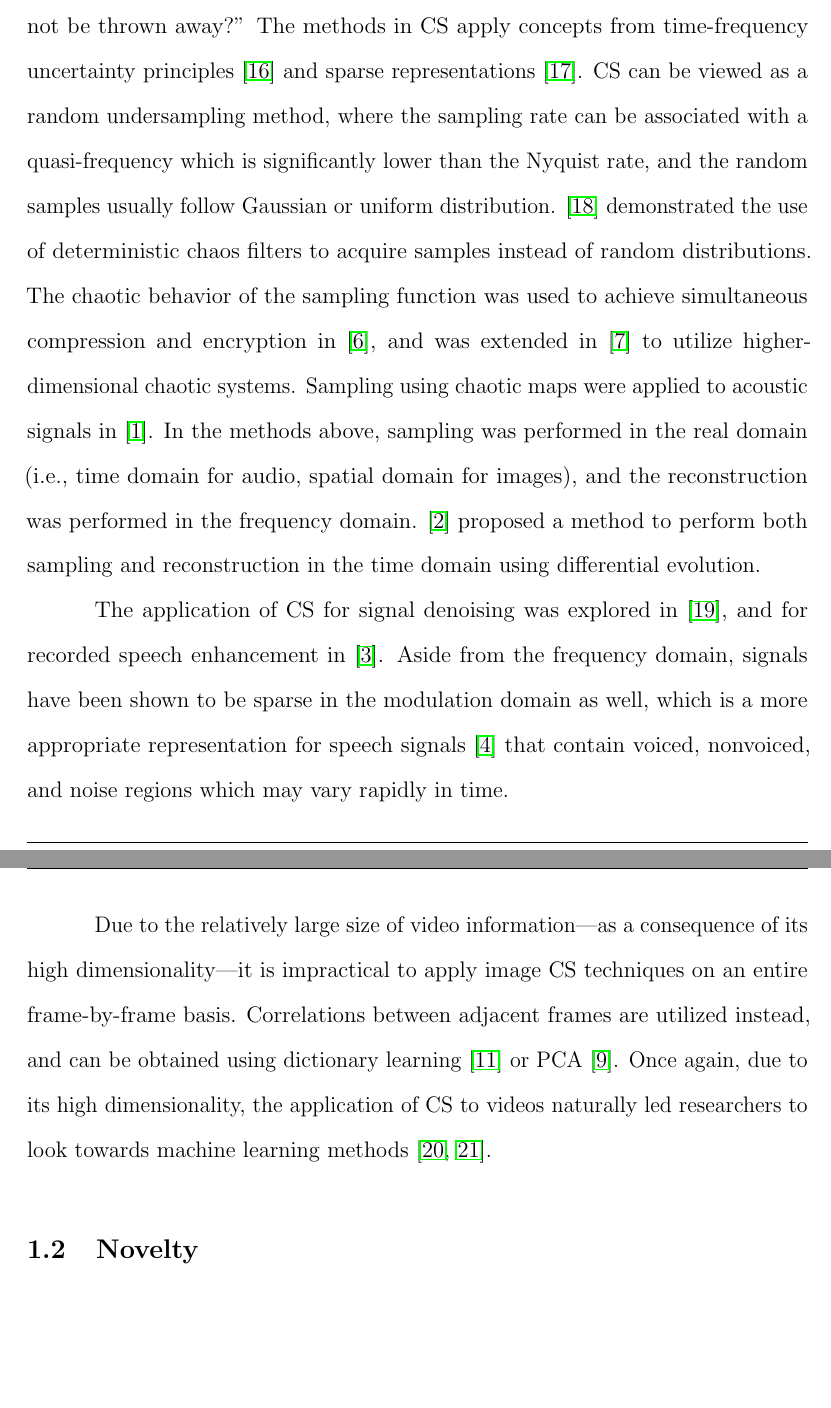
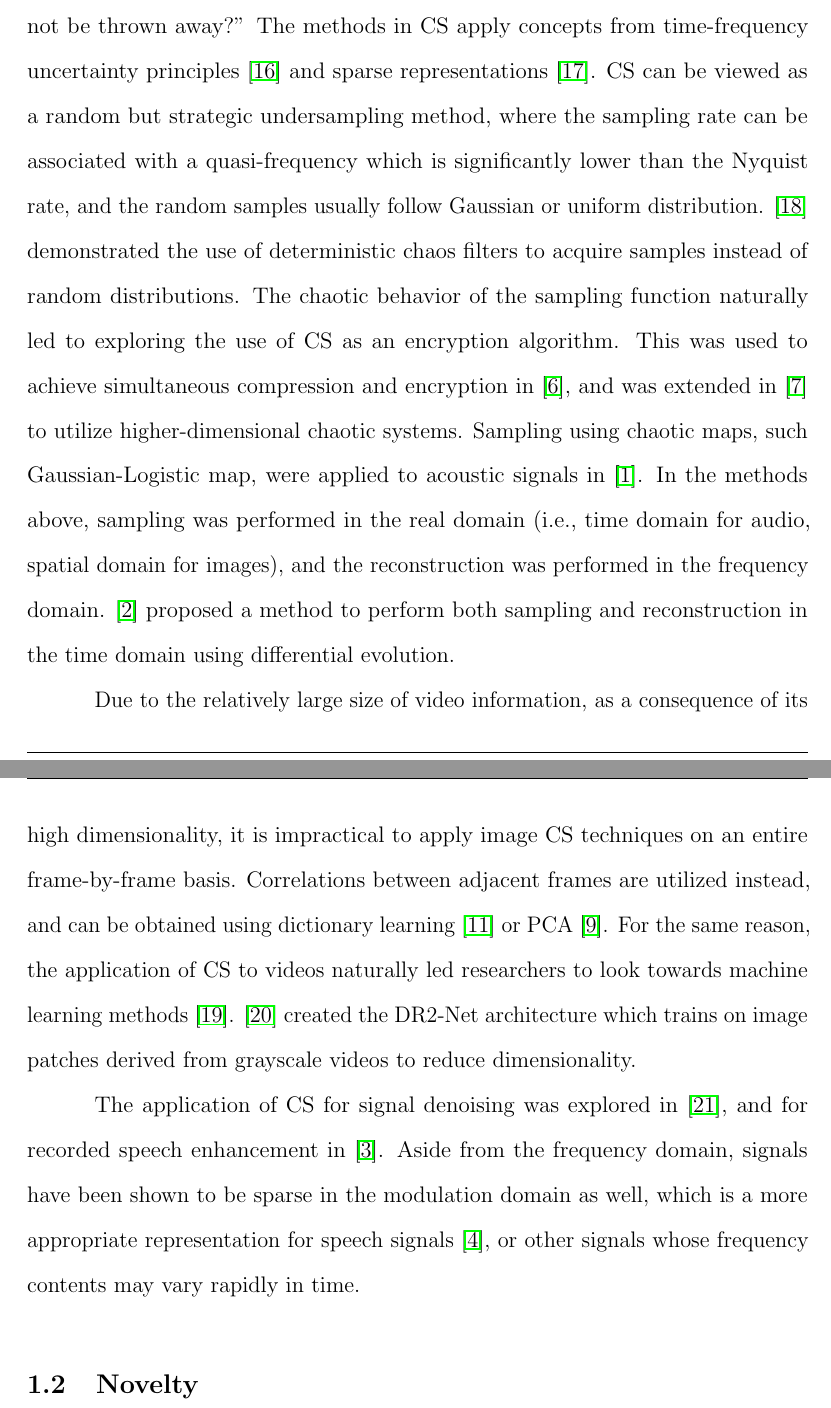
Before and after one commit to kvdomingo/Thesis, a LaTeX thesis (main.tex, which reads chapter01.tex): two parts of pages 8 and 9 of 19, joined at a grey line, cut so that both start at the same text. Compiled offline with pdfLaTeX.

Commit message:
modified ML references in RRL

```diff
--- a/chapter01.tex
+++ b/chapter01.tex
@@ -1,13 +1,13 @@
-The recent trend of curiosity-driven human development has caused a surge in the amount of openly accessible data. More often than not, the inflow of information into digital systems happens much faster than the system can process the data. Moore's law implicitly sets a limit to how powerful and how quick our electronic systems can become (barring a significant breakthrough in the field of quantum computing), and the Nyquist-Shannon sampling theorem (NST) limits the range of frequencies a certain device can successfully recover. This study explores the use of compressed sensing (CS)---an emergent sampling theorem that allows recovery of signals from much fewer samples than required by the NST---as a viable sampling method for signals with an arbitrary number of dimensions. In this framework, the computational burden is shifted from the sampling device to the device performing reconstruction/decompression, and as such, there exist many ways to recover a signal from compressive measurements. The use of CS has been applied to simple audio signals containing pure tones \cite{Mathew2016,Andras2018} and speech \cite{Low2013,Low2018,Abrol2015}, images \cite{Mo2013,Zhou2016,Romero2016}, and videos \cite{Liu2014,Chen2014}. Common implementations of CS utilize analytical measurement bases such as the discrete cosine transform (DCT) basis, but recent studies \cite{Liu2013,Sharma2018,Eslahi2016} have shown that learned bases perform much better on more complex signals. The learning algorithms associated with these bases range from the classical iterative methods, such as matching pursuit (MP) and principal components analysis (PCA), to the more contemporary machine learning methods, most notably recurrent neural networks (RNN) and associative memory neural networks (AMNN). The novelty of this study is to provide a generalization of compressive sensing methods on signals of arbitrary dimensions.
+The recent trend of curiosity-driven human development has caused a surge in the amount of openly accessible data. More often than not, the inflow of information into digital systems happens much faster than the system can process the data. Moore's law implicitly sets a limit to how powerful and how quick our electronic systems can become (barring a significant breakthrough in the field of quantum computing), and the Nyquist-Shannon sampling theorem (NST) limits the range of frequencies a certain device can successfully recover. This study explores the use of compressed sensing (CS)---an emergent sampling theorem that allows recovery of signals from much fewer samples than required by the NST---as a viable sampling method for signals with an arbitrary number of dimensions, for applications such as compression, encryption, and enhancement. In this framework, the computational burden is shifted from the sampling device to the device performing reconstruction/decompression, and as such, there exist many ways to recover a signal from compressive measurements. The use of CS has been applied to simple audio signals containing pure tones \cite{Mathew2016,Andras2018} and speech \cite{Low2013,Low2018,Abrol2015}, images \cite{Mo2013,Zhou2016,Romero2016}, and videos \cite{Liu2014,Chen2014}. Common implementations of CS utilize analytical measurement bases such as the discrete cosine transform (DCT) basis, but recent studies \cite{Liu2013,Sharma2018,Eslahi2016} have shown that learned bases perform much better on more complex signals, i.e., those one would typically encounter in practical situations. The learning algorithms associated with these bases range from the classical iterative methods, such as matching pursuit (MP) and principal components analysis (PCA), to the more contemporary machine learning methods, most notably recurrent neural networks (RNN) and associative memory neural networks (AMNN). The novelty of this study is to provide a generalization of compressive sensing methods on signals of arbitrary dimensions.
 
 
 \section{Related literature}
 \label{sec:rrl}
-In 2006, Cand\`{e}s, Romberg, Tao \cite{Candes2006}, and Donoho \cite{Donoho2006} kicked off the field of compressive sensing by answering the following question: ``With the recent breakthroughs in lossy compression technologies, we now know that most of the data we acquire can be thrown away with minimal perceptual loss. Why bother to acquire all the data when we can just directly measure the part that will not be thrown away?'' The methods in CS apply concepts from time-frequency uncertainty principles \cite{Donoho2001} and sparse representations \cite{Donoho2003}. CS can be viewed as a random undersampling method, where the sampling rate can be associated with a quasi-frequency which is significantly lower than the Nyquist rate, and the random samples usually follow Gaussian or uniform distribution. \cite{LinhTrung2008} demonstrated the use of deterministic chaos filters to acquire samples instead of random distributions. The chaotic behavior of the sampling function was used to achieve simultaneous compression and encryption in \cite{Mo2013}, and was extended in \cite{Zhou2016} to utilize higher-dimensional chaotic systems. Sampling using chaotic maps were applied to acoustic signals in \cite{Mathew2016}. In the methods above, sampling was performed in the real domain (i.e., time domain for audio, spatial domain for images), and the reconstruction was performed in the frequency domain. \cite{Andras2018} proposed a method to perform both sampling and reconstruction in the time domain using differential evolution.
+In 2006, Cand\`{e}s, Romberg, Tao \cite{Candes2006}, and Donoho \cite{Donoho2006} kicked off the field of compressive sensing by answering the following question: ``With the recent breakthroughs in lossy compression technologies, we now know that most of the data we acquire can be thrown away with minimal perceptual loss. Why bother to acquire all the data when we can just directly measure the part that will not be thrown away?'' The methods in CS apply concepts from time-frequency uncertainty principles \cite{Donoho2001} and sparse representations \cite{Donoho2003}. CS can be viewed as a random but strategic undersampling method, where the sampling rate can be associated with a quasi-frequency which is significantly lower than the Nyquist rate, and the random samples usually follow Gaussian or uniform distribution. \cite{LinhTrung2008} demonstrated the use of deterministic chaos filters to acquire samples instead of random distributions. The chaotic behavior of the sampling function naturally led to exploring the use of CS as an encryption algorithm. This was used to achieve simultaneous compression and encryption in \cite{Mo2013}, and was extended in \cite{Zhou2016} to utilize higher-dimensional chaotic systems. Sampling using chaotic maps, such Gaussian-Logistic map, were applied to acoustic signals in \cite{Mathew2016}. In the methods above, sampling was performed in the real domain (i.e., time domain for audio, spatial domain for images), and the reconstruction was performed in the frequency domain. \cite{Andras2018} proposed a method to perform both sampling and reconstruction in the time domain using differential evolution.
 
-The application of CS for signal denoising was explored in \cite{Dabov2007}, and for recorded speech enhancement in \cite{Low2013}. Aside from the frequency domain, signals have been shown to be sparse in the modulation domain as well, which is a more appropriate representation for speech signals \cite{Low2018} that contain voiced, nonvoiced, and noise regions which may vary rapidly in time.
+Due to the relatively large size of video information, as a consequence of its high dimensionality, it is impractical to apply image CS techniques on an entire frame-by-frame basis. Correlations between adjacent frames are utilized instead, and can be obtained using dictionary learning \cite{Liu2013} or PCA \cite{Liu2014}. For the same reason, the application of CS to videos naturally led researchers to look towards machine learning methods \cite{Yao2019}. \cite{Iliadis2018} created the DR2-Net architecture which trains on image patches derived from grayscale videos to reduce dimensionality.
 
-Due to the relatively large size of video information---as a consequence of its high dimensionality---it is impractical to apply image CS techniques on an entire frame-by-frame basis. Correlations between adjacent frames are utilized instead, and can be obtained using dictionary learning \cite{Liu2013} or PCA \cite{Liu2014}. Once again, due to its high dimensionality, the application of CS to videos naturally led researchers to look towards machine learning methods \cite{Iliadis2018,Yao2019}.
+The application of CS for signal denoising was explored in \cite{Dabov2007}, and for recorded speech enhancement in \cite{Low2013}. Aside from the frequency domain, signals have been shown to be sparse in the modulation domain as well, which is a more appropriate representation for speech signals \cite{Low2018}, or other signals whose frequency contents may vary rapidly in time.
 
 
 \section{Novelty}
```
Also changed, not shown: main.pdf, 4 other files.
